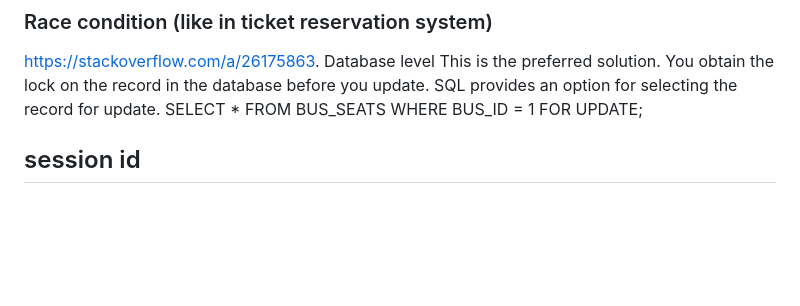
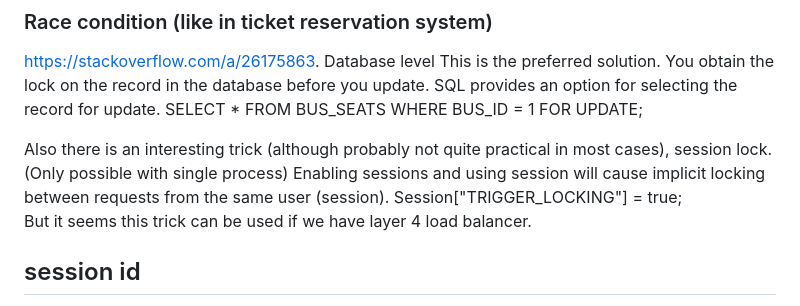
Before and after one commit to agBeta/nevis, a Markdown page: self-documentation/http.md, the part around the change. Rendered like a GitHub page; blank space fills up the shorter version.

```diff
--- a/self-documentation/http.md
+++ b/self-documentation/http.md
@@ -51,6 +51,10 @@ Also in the comments: I'm all for good style, but your solution includes an addi
 https://stackoverflow.com/a/26175863.
 Database level This is the preferred solution. You obtain the lock on the record in the database before you update. SQL provides an option for selecting the record for update.
 SELECT \* FROM BUS_SEATS WHERE BUS_ID = 1 FOR UPDATE;
+
+Also there is an interesting trick (although probably not quite practical in most cases), session lock. (Only possible with single process) Enabling sessions and using session will cause implicit locking between requests from the same user (session). Session["TRIGGER_LOCKING"] = true;
+But it seems this trick can be used if we have layer 4 load balancer.
+
 </br>
 
 ## session id
```
Also changed, not shown: self-documentation/database.md (+6 -0 lines).
